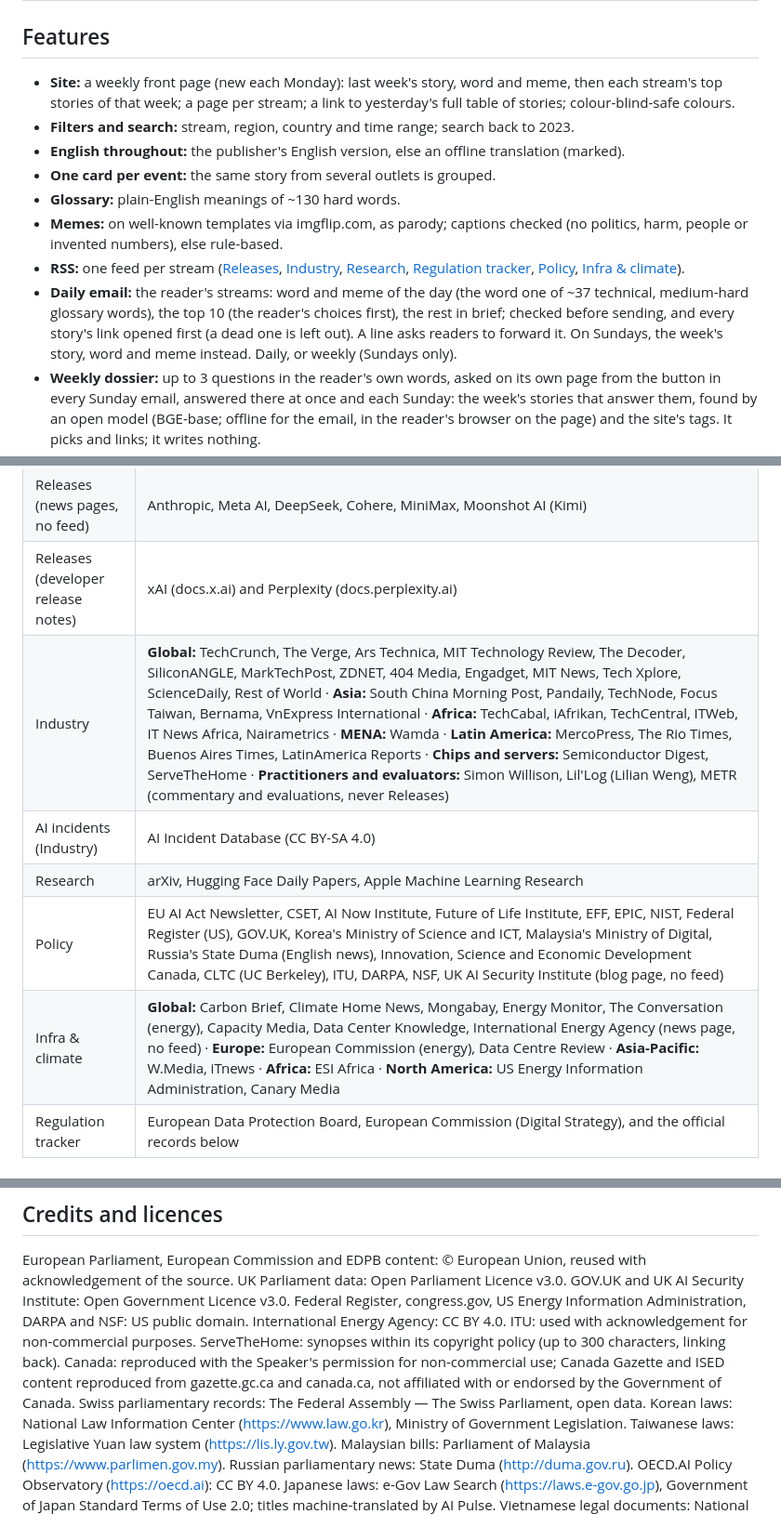
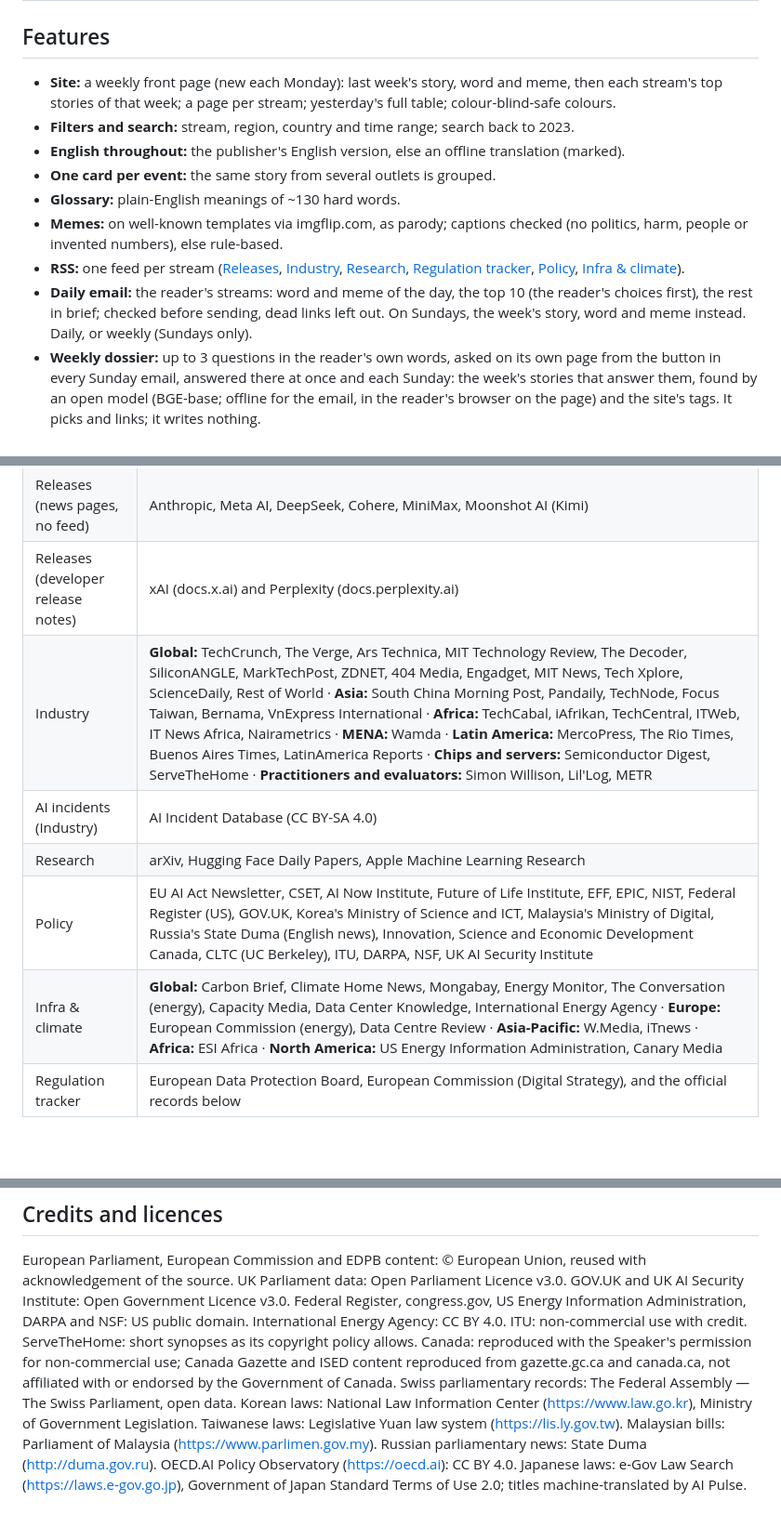
Before and after one commit to shru14/ai-pulse, a Markdown page: README.md, 3 parts joined by grey strips. Shown at 93% size. Rendered like a GitHub page; blank space fills up the shorter version.

Commit message:
README: shorter, without implementation detail
Co-Authored-By: Claude Opus 5.5 <noreply@anthropic.com>

```diff
--- a/README.md
+++ b/README.md
@@ -20,14 +20,14 @@ Only legal, publicly accessible sources are used.
 
 ## Features
 
-- **Site:** a weekly front page (new each Monday): last week's story, word and meme, then each stream's top stories of that week; a page per stream; a link to yesterday's full table of stories; colour-blind-safe colours.
+- **Site:** a weekly front page (new each Monday): last week's story, word and meme, then each stream's top stories of that week; a page per stream; yesterday's full table; colour-blind-safe colours.
 - **Filters and search:** stream, region, country and time range; search back to 2023.
 - **English throughout:** the publisher's English version, else an offline translation (marked).
 - **One card per event:** the same story from several outlets is grouped.
 - **Glossary:** plain-English meanings of ~130 hard words.
 - **Memes:** on well-known templates via imgflip.com, as parody; captions checked (no politics, harm, people or invented numbers), else rule-based.
 - **RSS:** one feed per stream ([Releases](https://projectaipulse.com/feeds/releases.xml), [Industry](https://projectaipulse.com/feeds/news.xml), [Research](https://projectaipulse.com/feeds/research.xml), [Regulation tracker](https://projectaipulse.com/feeds/regulation.xml), [Policy](https://projectaipulse.com/feeds/policy.xml), [Infra & climate](https://projectaipulse.com/feeds/infra.xml)).
-- **Daily email:** the reader's streams: word and meme of the day (the word one of ~37 technical, medium-hard glossary words), the top 10 (the reader's choices first), the rest in brief; checked before sending, and every story's link opened first (a dead one is left out). A line asks readers to forward it. On Sundays, the week's story, word and meme instead. Daily, or weekly (Sundays only).
+- **Daily email:** the reader's streams: word and meme of the day, the top 10 (the reader's choices first), the rest in brief; checked before sending, dead links left out. On Sundays, the week's story, word and meme instead. Daily, or weekly (Sundays only).
 - **Weekly dossier:** up to 3 questions in the reader's own words, asked on its own page from the button in every Sunday email, answered there at once and each Sunday: the week's stories that answer them, found by an open model (BGE-base; offline for the email, in the reader's browser on the page) and the site's tags. It picks and links; it writes nothing.
 - **Make it yours:** more of, or leave out, any topic, company, place or scholar, plus up to 5 own words.
 - **Subscriptions:** confirm by one link, unsubscribe in one click. Addresses and questions stay in the project's Google account, never in this repository or its logs.
@@ -50,11 +50,11 @@ Requests go one at a time with pauses and identify themselves as `AIPulse/1.0`.
 | Releases (feeds) | OpenAI, Google AI, Google DeepMind, Google Research, Hugging Face, Mistral, Microsoft Research, NVIDIA, AWS Machine Learning, Engineering at Meta, GitHub, Databricks, Cloudflare, Ollama, Sakana AI, Character.AI, Stability AI; AI stories from the newsrooms of Microsoft, Meta, Apple and Amazon |
 | Releases (news pages, no feed) | Anthropic, Meta AI, DeepSeek, Cohere, MiniMax, Moonshot AI (Kimi) |
 | Releases (developer release notes) | xAI (docs.x.ai) and Perplexity (docs.perplexity.ai) |
-| Industry | **Global:** TechCrunch, The Verge, Ars Technica, MIT Technology Review, The Decoder, SiliconANGLE, MarkTechPost, ZDNET, 404 Media, Engadget, MIT News, Tech Xplore, ScienceDaily, Rest of World · **Asia:** South China Morning Post, Pandaily, TechNode, Focus Taiwan, Bernama, VnExpress International · **Africa:** TechCabal, iAfrikan, TechCentral, ITWeb, IT News Africa, Nairametrics · **MENA:** Wamda · **Latin America:** MercoPress, The Rio Times, Buenos Aires Times, LatinAmerica Reports · **Chips and servers:** Semiconductor Digest, ServeTheHome · **Practitioners and evaluators:** Simon Willison, Lil'Log (Lilian Weng), METR (commentary and evaluations, never Releases) |
+| Industry | **Global:** TechCrunch, The Verge, Ars Technica, MIT Technology Review, The Decoder, SiliconANGLE, MarkTechPost, ZDNET, 404 Media, Engadget, MIT News, Tech Xplore, ScienceDaily, Rest of World · **Asia:** South China Morning Post, Pandaily, TechNode, Focus Taiwan, Bernama, VnExpress International · **Africa:** TechCabal, iAfrikan, TechCentral, ITWeb, IT News Africa, Nairametrics · **MENA:** Wamda · **Latin America:** MercoPress, The Rio Times, Buenos Aires Times, LatinAmerica Reports · **Chips and servers:** Semiconductor Digest, ServeTheHome · **Practitioners and evaluators:** Simon Willison, Lil'Log, METR |
 | AI incidents (Industry) | AI Incident Database (CC BY-SA 4.0) |
 | Research | arXiv, Hugging Face Daily Papers, Apple Machine Learning Research |
-| Policy | EU AI Act Newsletter, CSET, AI Now Institute, Future of Life Institute, EFF, EPIC, NIST, Federal Register (US), GOV.UK, Korea's Ministry of Science and ICT, Malaysia's Ministry of Digital, Russia's State Duma (English news), Innovation, Science and Economic Development Canada, CLTC (UC Berkeley), ITU, DARPA, NSF, UK AI Security Institute (blog page, no feed) |
-| Infra & climate | **Global:** Carbon Brief, Climate Home News, Mongabay, Energy Monitor, The Conversation (energy), Capacity Media, Data Center Knowledge, International Energy Agency (news page, no feed) · **Europe:** European Commission (energy), Data Centre Review · **Asia-Pacific:** W.Media, iTnews · **Africa:** ESI Africa · **North America:** US Energy Information Administration, Canary Media |
+| Policy | EU AI Act Newsletter, CSET, AI Now Institute, Future of Life Institute, EFF, EPIC, NIST, Federal Register (US), GOV.UK, Korea's Ministry of Science and ICT, Malaysia's Ministry of Digital, Russia's State Duma (English news), Innovation, Science and Economic Development Canada, CLTC (UC Berkeley), ITU, DARPA, NSF, UK AI Security Institute |
+| Infra & climate | **Global:** Carbon Brief, Climate Home News, Mongabay, Energy Monitor, The Conversation (energy), Capacity Media, Data Center Knowledge, International Energy Agency · **Europe:** European Commission (energy), Data Centre Review · **Asia-Pacific:** W.Media, iTnews · **Africa:** ESI Africa · **North America:** US Energy Information Administration, Canary Media |
 | Regulation tracker | European Data Protection Board, European Commission (Digital Strategy), and the official records below |
 
 ### Official records (Regulation tracker)
@@ -97,7 +97,7 @@ python -m pytest -q           # tests (run locally, not on GitHub)
 ## Credits and licences
 
 European Parliament, European Commission and EDPB content: © European Union, reused with acknowledgement of the source. UK Parliament data: Open Parliament Licence v3.0. GOV.UK and UK AI Security Institute: Open Government Licence v3.0. Federal Register,
-congress.gov, US Energy Information Administration, DARPA and NSF: US public domain. International Energy Agency: CC BY 4.0. ITU: used with acknowledgement for non-commercial purposes. ServeTheHome: synopses within its copyright policy (up to 300 characters, linking back). Canada: reproduced with the Speaker's permission for non-commercial use; Canada Gazette and ISED content reproduced from gazette.gc.ca and canada.ca, not affiliated with or endorsed by the Government of Canada.
+congress.gov, US Energy Information Administration, DARPA and NSF: US public domain. International Energy Agency: CC BY 4.0. ITU: non-commercial use with credit. ServeTheHome: short synopses as its copyright policy allows. Canada: reproduced with the Speaker's permission for non-commercial use; Canada Gazette and ISED content reproduced from gazette.gc.ca and canada.ca, not affiliated with or endorsed by the Government of Canada.
 Swiss parliamentary records: The Federal Assembly — The Swiss Parliament, open data. Korean laws: National
 Law Information Center (https://www.law.go.kr), Ministry of Government Legislation. Taiwanese laws:
 Legislative Yuan law system (https://lis.ly.gov.tw). Malaysian bills: Parliament of Malaysia
```
